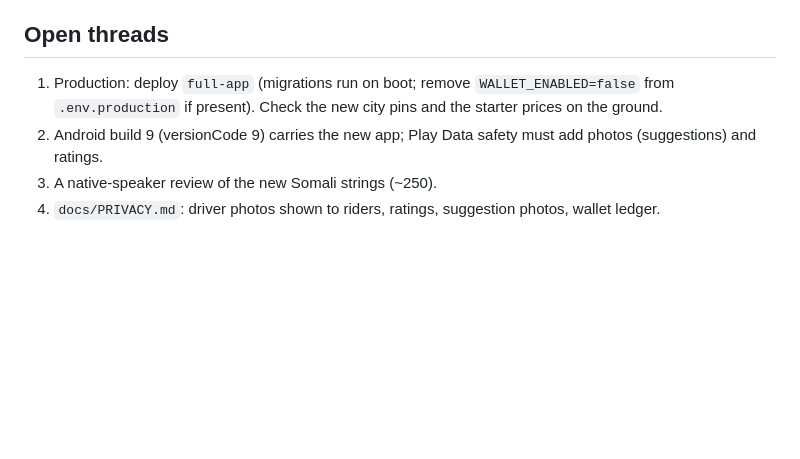
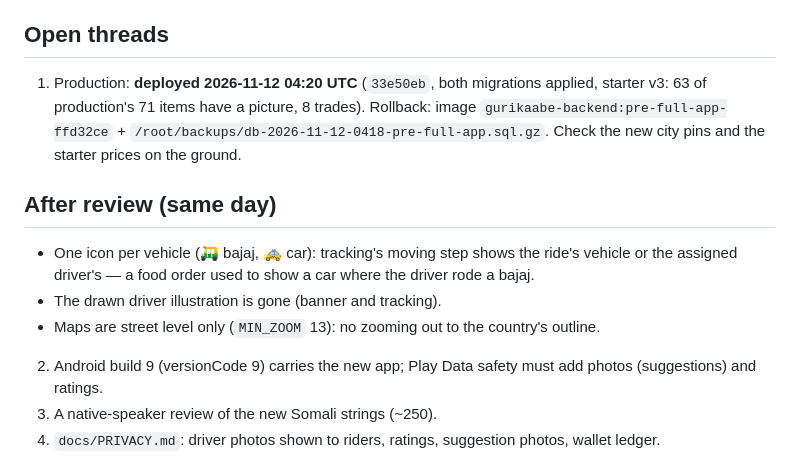
Before and after one commit to Mansur2001/ghost-merchant, a Markdown page: docs/history/2026-11-11-full-app.md, the part around the change. GitHub-like rendering; blank space fills up the shorter version.

Commit message:
Docs: full app deployed to production, rollback points

```diff
--- a/docs/history/2026-11-11-full-app.md
+++ b/docs/history/2026-11-11-full-app.md
@@ -63,8 +63,17 @@ quick chips) and asked for the app to be completed to it. Branch `full-app`.
 
 ## Open threads
 
-1. Production: deploy `full-app` (migrations run on boot; remove `WALLET_ENABLED=false` from
-   `.env.production` if present). Check the new city pins and the starter prices on the ground.
+1. Production: **deployed 2026-11-12 04:20 UTC** (`33e50eb`, both migrations applied, starter
+   v3: 63 of production's 71 items have a picture, 8 trades). Rollback: image
+   `gurikaabe-backend:pre-full-app-ffd32ce` + `/root/backups/db-2026-11-12-0418-pre-full-app.sql.gz`.
+   Check the new city pins and the starter prices on the ground.
+
+## After review (same day)
+
+- One icon per vehicle (🛺 bajaj, 🚕 car): tracking's moving step shows the ride's vehicle or
+  the assigned driver's — a food order used to show a car where the driver rode a bajaj.
+- The drawn driver illustration is gone (banner and tracking).
+- Maps are street level only (`MIN_ZOOM` 13): no zooming out to the country's outline.
 2. Android build 9 (versionCode 9) carries the new app; Play Data safety must add photos
    (suggestions) and ratings.
 3. A native-speaker review of the new Somali strings (~250).
```
Also changed, not shown: CLAUDE.md (+3 -3 lines).
